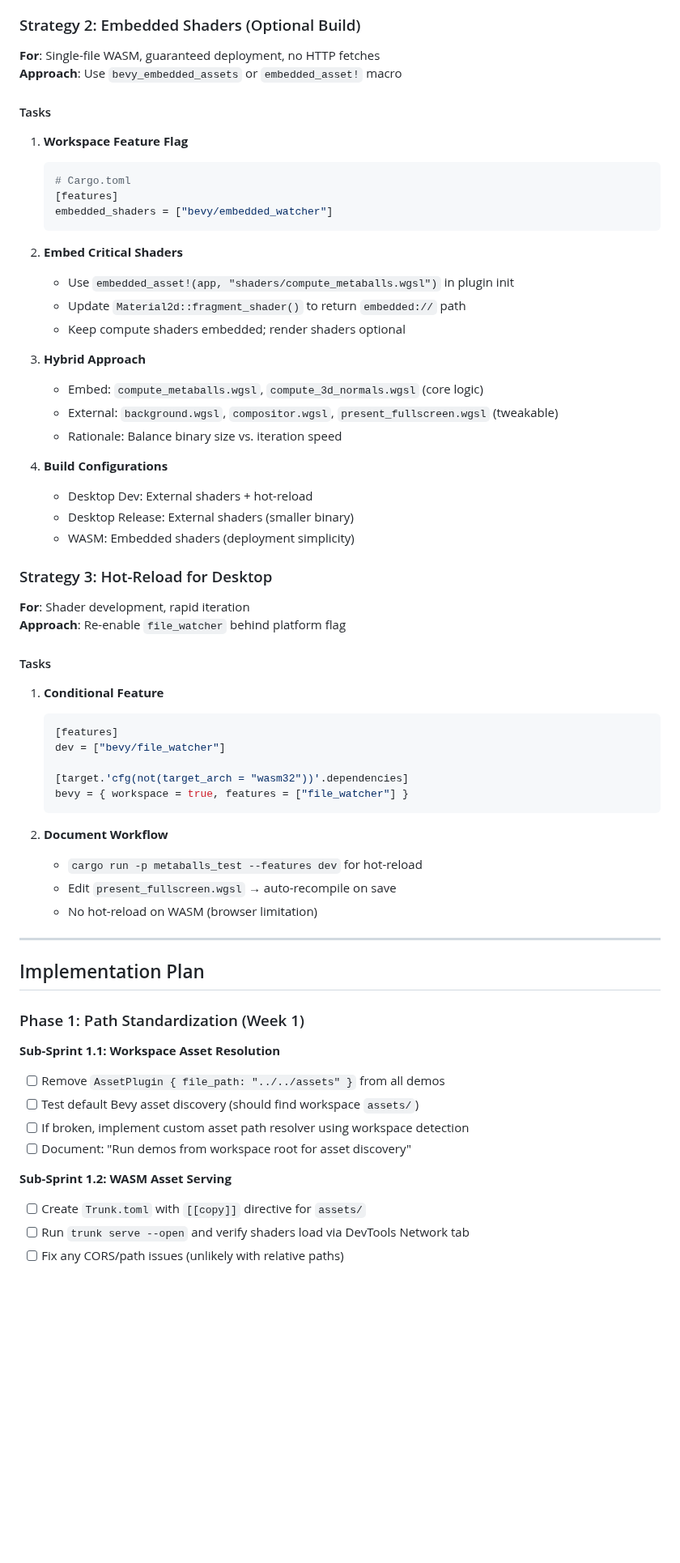
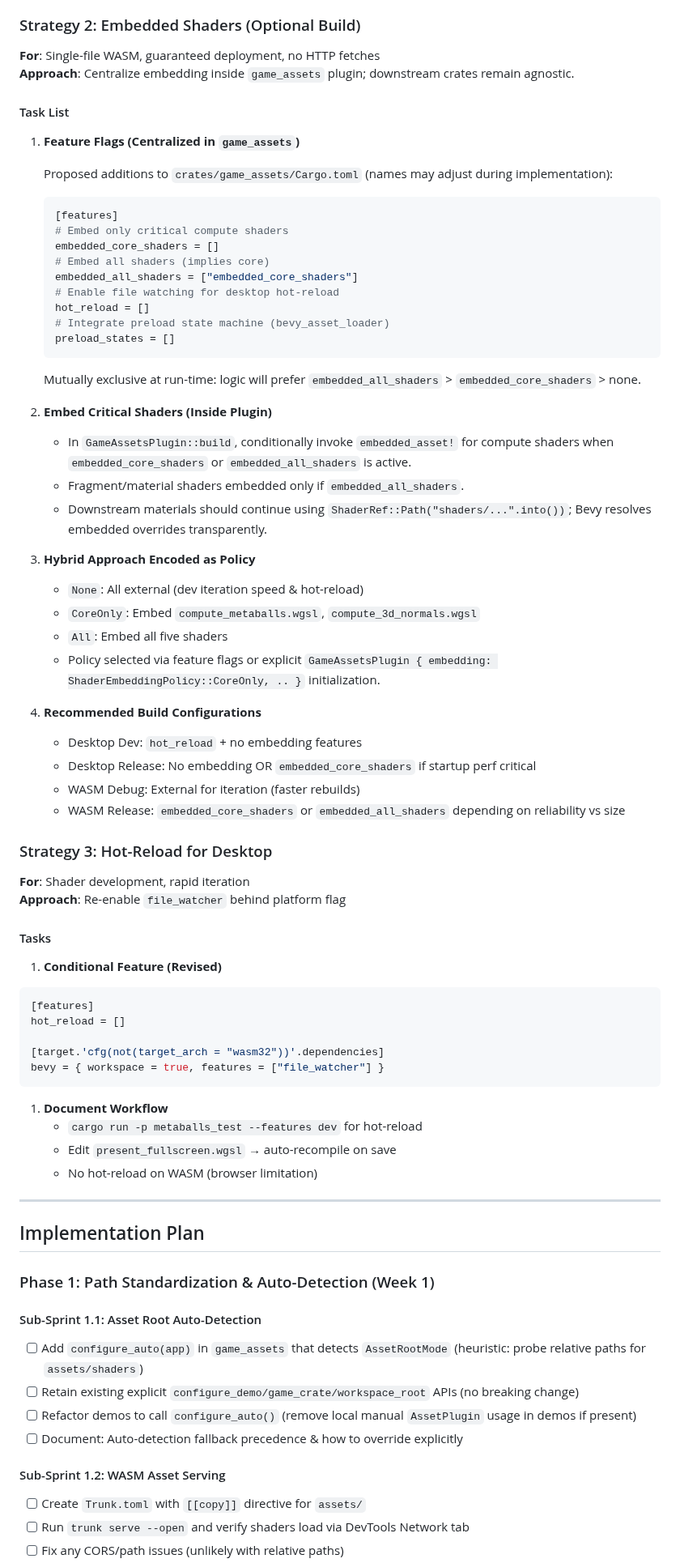
Before and after one commit to ahammer/metalrain, a Markdown page: sprints/subsprints/update_assets.sprint.md, the part around one of its changes. Shown at 81% size. Rendered like a GitHub page; blank space fills up the shorter version.

Commit message:
preparing update asset sprint

````diff
--- a/sprints/subsprints/update_assets.sprint.md
+++ b/sprints/subsprints/update_assets.sprint.md
@@ -104,32 +139,44 @@ assets/
 ### Strategy 2: Embedded Shaders (Optional Build)
 
 **For**: Single-file WASM, guaranteed deployment, no HTTP fetches
-**Approach**: Use `bevy_embedded_assets` or `embedded_asset!` macro
+**Approach**: Centralize embedding inside `game_assets` plugin; downstream crates remain agnostic.
 
-#### Tasks
+#### Task List
 
-1. **Workspace Feature Flag**
+1. **Feature Flags (Centralized in `game_assets`)**
+
+   Proposed additions to `crates/game_assets/Cargo.toml` (names may adjust during implementation):
 
    ```toml
-   # Cargo.toml
    [features]
-   embedded_shaders = ["bevy/embedded_watcher"]
+   # Embed only critical compute shaders
+   embedded_core_shaders = []
+   # Embed all shaders (implies core)
+   embedded_all_shaders = ["embedded_core_shaders"]
+   # Enable file watching for desktop hot-reload
+   hot_reload = []
+   # Integrate preload state machine (bevy_asset_loader)
+   preload_states = []
    ```
 
-2. **Embed Critical Shaders**
-   - Use `embedded_asset!(app, "shaders/compute_metaballs.wgsl")` in plugin init
-   - Update `Material2d::fragment_shader()` to return `embedded://` path
-   - Keep compute shaders embedded; render shaders optional
+   Mutually exclusive at run-time: logic will prefer `embedded_all_shaders` > `embedded_core_shaders` > none.
 
-3. **Hybrid Approach**
-   - Embed: `compute_metaballs.wgsl`, `compute_3d_normals.wgsl` (core logic)
-   - External: `background.wgsl`, `compositor.wgsl`, `present_fullscreen.wgsl` (tweakable)
-   - Rationale: Balance binary size vs. iteration speed
+2. **Embed Critical Shaders (Inside Plugin)**
+   - In `GameAssetsPlugin::build`, conditionally invoke `embedded_asset!` for compute shaders when `embedded_core_shaders` or `embedded_all_shaders` is active.
+   - Fragment/material shaders embedded only if `embedded_all_shaders`.
+   - Downstream materials should continue using `ShaderRef::Path("shaders/...".into())`; Bevy resolves embedded overrides transparently.
 
-4. **Build Configurations**
-   - Desktop Dev: External shaders + hot-reload
-   - Desktop Release: External shaders (smaller binary)
-   - WASM: Embedded shaders (deployment simplicity)
+3. **Hybrid Approach Encoded as Policy**
+   - `None`: All external (dev iteration speed & hot-reload)
+   - `CoreOnly`: Embed `compute_metaballs.wgsl`, `compute_3d_normals.wgsl`
+   - `All`: Embed all five shaders
+   - Policy selected via feature flags or explicit `GameAssetsPlugin { embedding: ShaderEmbeddingPolicy::CoreOnly, .. }` initialization.
+
+4. **Recommended Build Configurations**
+   - Desktop Dev: `hot_reload` + no embedding features
+   - Desktop Release: No embedding OR `embedded_core_shaders` if startup perf critical
+   - WASM Debug: External for iteration (faster rebuilds)
+   - WASM Release: `embedded_core_shaders` or `embedded_all_shaders` depending on reliability vs size
 
 ### Strategy 3: Hot-Reload for Desktop
 
@@ -138,17 +185,17 @@ assets/
 
 #### Tasks
 
-1. **Conditional Feature**
+1. **Conditional Feature (Revised)**
 
-   ```toml
-   [features]
-   dev = ["bevy/file_watcher"]
+```toml
+[features]
+hot_reload = []
 
-   [target.'cfg(not(target_arch = "wasm32"))'.dependencies]
-   bevy = { workspace = true, features = ["file_watcher"] }
-   ```
+[target.'cfg(not(target_arch = "wasm32"))'.dependencies]
+bevy = { workspace = true, features = ["file_watcher"] }
+```
 
-2. **Document Workflow**
+1. **Document Workflow**
    - `cargo run -p metaballs_test --features dev` for hot-reload
    - Edit `present_fullscreen.wgsl` → auto-recompile on save
    - No hot-reload on WASM (browser limitation)
@@ -157,16 +204,16 @@ assets/
 
 ## Implementation Plan
 
-### Phase 1: Path Standardization (Week 1)
+### Phase 1: Path Standardization & Auto-Detection (Week 1)
 
-**Sub-Sprint 1.1: Workspace Asset Resolution**
+#### Sub-Sprint 1.1: Asset Root Auto-Detection
 
-- [ ] Remove `AssetPlugin { file_path: "../../assets" }` from all demos
-- [ ] Test default Bevy asset discovery (should find workspace `assets/`)
-- [ ] If broken, implement custom asset path resolver using workspace detection
-- [ ] Document: "Run demos from workspace root for asset discovery"
+- [ ] Add `configure_auto(app)` in `game_assets` that detects `AssetRootMode` (heuristic: probe relative paths for `assets/shaders`)
+- [ ] Retain existing explicit `configure_demo/game_crate/workspace_root` APIs (no breaking change)
+- [ ] Refactor demos to call `configure_auto()` (remove local manual `AssetPlugin` usage in demos if present)
+- [ ] Document: Auto-detection fallback precedence & how to override explicitly
 
-**Sub-Sprint 1.2: WASM Asset Serving**
+#### Sub-Sprint 1.2: WASM Asset Serving
 
 - [ ] Create `Trunk.toml` with `[[copy]]` directive for `assets/`
 - [ ] Run `trunk serve --open` and verify shaders load via DevTools Network tab
````
Also changed, not shown: other parts of sprints/subsprints/update_assets.sprint.md (+85 -82 lines).
